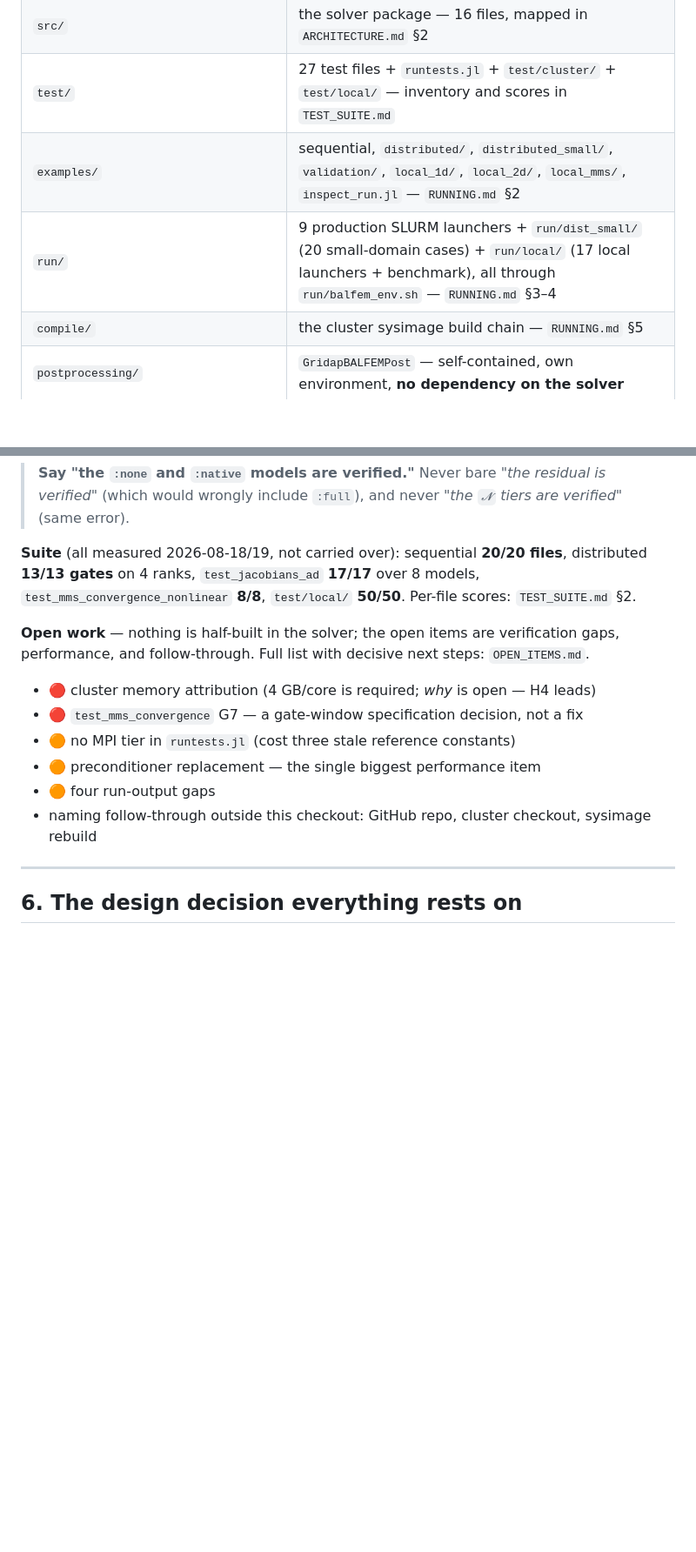
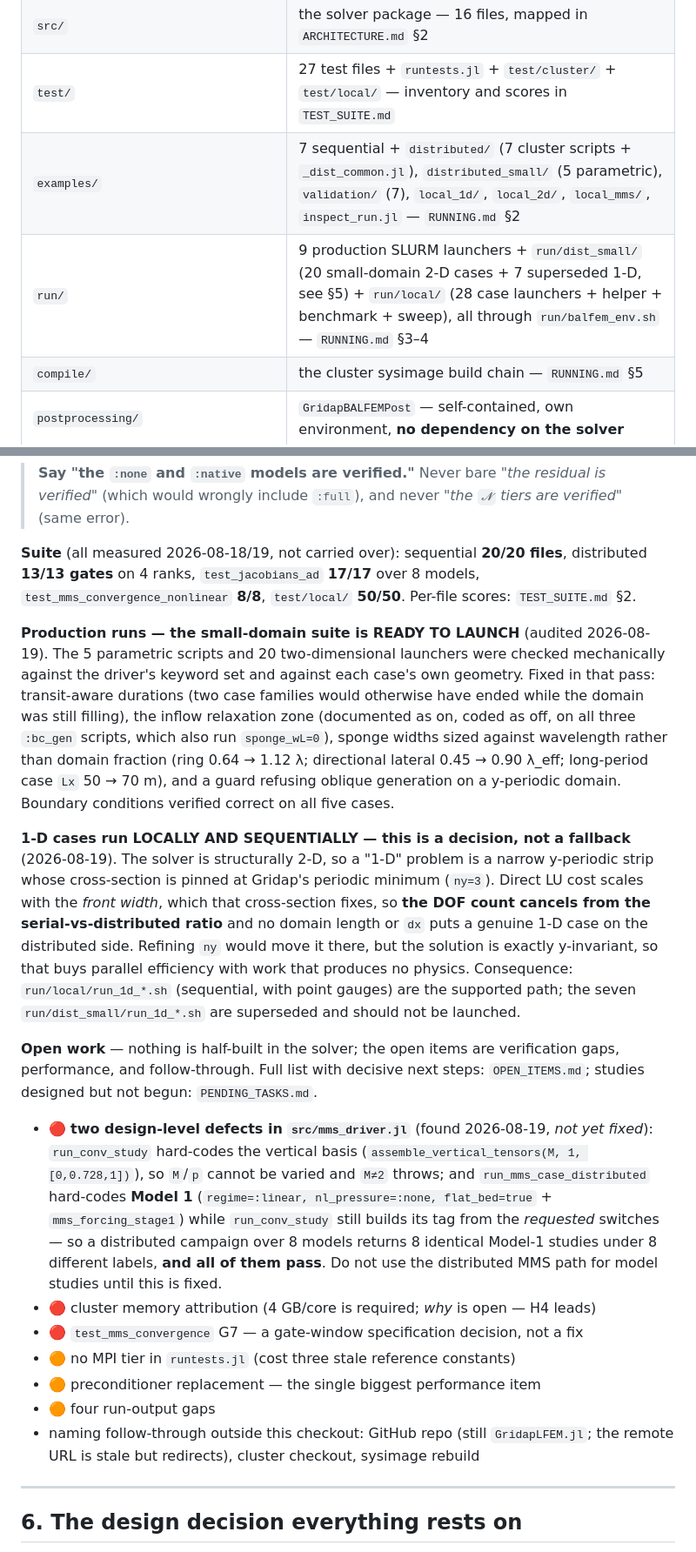
Before and after one commit to Elmanyer/GridapLFEM.jl, a Markdown page: CLAUDE.md, 2 parts joined by grey strips. Shown at 87% size. Rendered like a GitHub page; blank space fills up the shorter version.

Commit message:
CLAUDE.md: refresh against the current tree
Targeted update, not a rewrite -- the file was condensed and restructured in
35e345d and remains accurate in substance.

* Repo map counts corrected against the filesystem: examples/distributed is 7
  scripts + _dist_common.jl (was "6"), run/dist_small is 20 two-dimensional cases
  plus 7 superseded 1-D ones, run/local is 28 case launchers + helper + benchmark
  + sweep (was "17 + benchmark").

* Section 5 renamed "Current state" -> "Current Implementation Stage" and extended
  with three things established since the condensation:
    - the small-domain production suite is audited and ready to launch, with the
      four classes of fix that pass applied;
    - 1-D cases run locally and sequentially, recorded as a DECISION with its
      reasoning (the front width, not the DOF count, sets the serial/distributed
      crossover; refining ny to move it would resolve a y-invariant direction),
      and the seven cluster 1-D launchers marked superseded;
    - the two design-level defects in src/mms_driver.jl promoted to the open list,
      including the one where a distributed campaign over 8 models silently returns
      8 identical Model-1 studies that all pass.

* PENDING_TASKS.md added to the START HERE index.

Every count and cross-reference verified against the filesystem.

Co-Authored-By: Claude Opus 5 <noreply@anthropic.com>

```diff
--- a/CLAUDE.md
+++ b/CLAUDE.md
@@ -65,8 +65,8 @@ Tables comparing our numbers against theirs must not label both sides the same w
 | `Project.toml` / `Manifest.toml` | the Julia package manifest — `name = "GridapBALFEM"`, `uuid = 43e94d05-4d7d-4679-96a4-d46e2615da34`. Loaded with **`using GridapBALFEM`, never `include()`** (§5). This directory is **both the package and the working environment**, so `Test`, `BlockArrays`, `MPIPreferences`, `Preferences` are in `[deps]`, not `[extras]`. `[compat]` admits two Gridap minors **on measured evidence** — see `CONFIGURATION.md` §1 |
 | `src/` | the solver package — 16 files, mapped in `ARCHITECTURE.md` §2 |
 | `test/` | 27 test files + `runtests.jl` + `test/cluster/` + `test/local/` — inventory and scores in `TEST_SUITE.md` |
-| `examples/` | sequential, `distributed/`, `distributed_small/`, `validation/`, `local_1d/`, `local_2d/`, `local_mms/`, `inspect_run.jl` — `RUNNING.md` §2 |
-| `run/` | 9 production SLURM launchers + `run/dist_small/` (20 small-domain cases) + `run/local/` (17 local launchers + benchmark), all through `run/balfem_env.sh` — `RUNNING.md` §3–4 |
+| `examples/` | 7 sequential + `distributed/` (7 cluster scripts + `_dist_common.jl`), `distributed_small/` (5 parametric), `validation/` (7), `local_1d/`, `local_2d/`, `local_mms/`, `inspect_run.jl` — `RUNNING.md` §2 |
+| `run/` | 9 production SLURM launchers + `run/dist_small/` (20 small-domain 2-D cases + 7 superseded 1-D, see §5) + `run/local/` (28 case launchers + helper + benchmark + sweep), all through `run/balfem_env.sh` — `RUNNING.md` §3–4 |
 | `compile/` | the cluster sysimage build chain — `RUNNING.md` §5 |
 | `postprocessing/` | `GridapBALFEMPost` — self-contained, own environment, **no dependency on the solver** |
 | `WaveSpec.jl/` | vendored stochastic sea-state synthesis (CMOE-TUDelft). Tracks the **GitHub repository version, not a tagged release** — the release's `change_seed!` is broken |
@@ -195,15 +195,43 @@ Model 2 additionally confirmed transient (2.999/3.998) and 2-D (3.000/3.963).
 **13/13 gates** on 4 ranks, `test_jacobians_ad` **17/17** over 8 models, `test_mms_convergence_nonlinear`
 **8/8**, `test/local/` **50/50**. Per-file scores: `TEST_SUITE.md` §2.
 
+**Production runs — the small-domain suite is READY TO LAUNCH** (audited 2026-08-19). The 5
+parametric scripts and 20 two-dimensional launchers were checked mechanically against the driver's
+keyword set and against each case's own geometry. Fixed in that pass: transit-aware durations (two
+case families would otherwise have ended while the domain was still filling), the inflow relaxation
+zone (documented as on, coded as off, on all three `:bc_gen` scripts, which also run
+`sponge_wL=0`), sponge widths sized against wavelength rather than domain fraction (ring
+0.64 → 1.12 λ; directional lateral 0.45 → 0.90 λ_eff; long-period case `Lx` 50 → 70 m), and a guard
+refusing oblique generation on a y-periodic domain. Boundary conditions verified correct on all
+five cases.
+
+**1-D cases run LOCALLY AND SEQUENTIALLY — this is a decision, not a fallback** (2026-08-19). The
+solver is structurally 2-D, so a "1-D" problem is a narrow y-periodic strip whose cross-section is
+pinned at Gridap's periodic minimum (`ny=3`). Direct LU cost scales with the *front width*, which
+that cross-section fixes, so **the DOF count cancels from the serial-vs-distributed ratio** and no
+domain length or `dx` puts a genuine 1-D case on the distributed side. Refining `ny` would move it
+there, but the solution is exactly y-invariant, so that buys parallel efficiency with work that
+produces no physics. Consequence: `run/local/run_1d_*.sh` (sequential, with point gauges) are the
+supported path; the seven `run/dist_small/run_1d_*.sh` are superseded and should not be launched.
+
 **Open work** — nothing is half-built in the solver; the open items are verification gaps,
-performance, and follow-through. Full list with decisive next steps: `OPEN_ITEMS.md`.
+performance, and follow-through. Full list with decisive next steps: `OPEN_ITEMS.md`; studies
+designed but not begun: `PENDING_TASKS.md`.
 
+* 🔴 **two design-level defects in `src/mms_driver.jl`** (found 2026-08-19, *not yet fixed*):
+  `run_conv_study` hard-codes the vertical basis (`assemble_vertical_tensors(M, 1, [0,0.728,1])`),
+  so `M`/`p` cannot be varied and `M≠2` throws; and `run_mms_case_distributed` hard-codes **Model 1**
+  (`regime=:linear, nl_pressure=:none, flat_bed=true` + `mms_forcing_stage1`) while
+  `run_conv_study` still builds its tag from the *requested* switches — so a distributed campaign
+  over 8 models returns 8 identical Model-1 studies under 8 different labels, **and all of them
+  pass**. Do not use the distributed MMS path for model studies until this is fixed.
 * 🔴 cluster memory attribution (4 GB/core is required; *why* is open — H4 leads)
 * 🔴 `test_mms_convergence` G7 — a gate-window specification decision, not a fix
 * 🟠 no MPI tier in `runtests.jl` (cost three stale reference constants)
 * 🟠 preconditioner replacement — the single biggest performance item
 * 🟠 four run-output gaps
-* naming follow-through outside this checkout: GitHub repo, cluster checkout, sysimage rebuild
+* naming follow-through outside this checkout: GitHub repo (still `GridapLFEM.jl`; the remote URL
+  is stale but redirects), cluster checkout, sysimage rebuild
 
 ---
 
```
Also changed, not shown: other parts of CLAUDE.md (+1 -1 lines).
